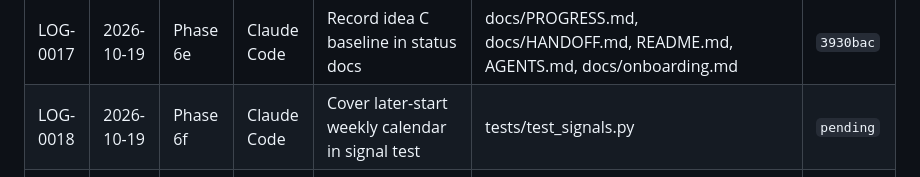
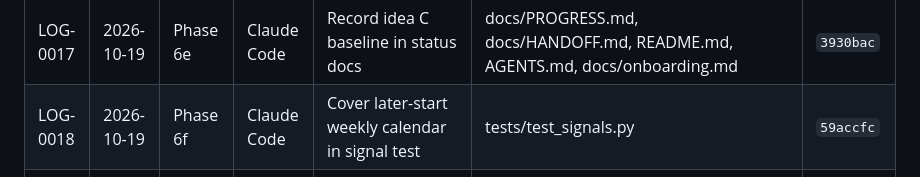
Before and after one commit to TianTian20021211/SystematicTradingCourse, a Markdown page: docs/logs/INDEX.md, the part around the change. Rendered like a GitHub page.

Commit message:
docs(logs): record idea C test commit hash
Log: docs/logs/AGENT_LOG.md#LOG-0018
Co-Authored-By: Claude Code <noreply@anthropic.com>

```diff
--- a/docs/logs/INDEX.md
+++ b/docs/logs/INDEX.md
@@ -19,7 +19,7 @@
 | LOG-0015 | 2026-10-19 | Phase 6c | Claude Code | Weekly mean-reversion signal and D-010 | src/signals.py, tests/test_signals.py, tests/test_backtest.py, docs/decisions.md, docs/backtest_framework.md, docs/data_dictionary.md | `8ac3487` |
 | LOG-0016 | 2026-10-19 | Phase 6d | Claude Code | Idea C baseline notebook and negative result | notebooks/03_mean_reversion.ipynb, scripts/run_all.sh, docs/backtest_framework.md | `47fae2e` |
 | LOG-0017 | 2026-10-19 | Phase 6e | Claude Code | Record idea C baseline in status docs | docs/PROGRESS.md, docs/HANDOFF.md, README.md, AGENTS.md, docs/onboarding.md | `3930bac` |
-| LOG-0018 | 2026-10-19 | Phase 6f | Claude Code | Cover later-start weekly calendar in signal test | tests/test_signals.py | `pending` |
+| LOG-0018 | 2026-10-19 | Phase 6f | Claude Code | Cover later-start weekly calendar in signal test | tests/test_signals.py | `59accfc` |
 | LOG-0019 | 2026-10-19 | Phase 6b | Claude Code | A negative-result diagnosis (side/sector/era, K=5 vs K=10, costs) | src/a_diagnostics.py, tests/test_a_diagnostics.py, notebooks/04_a_diagnose.ipynb, docs/a_negative_result.md | `f02f18b` |
 | LOG-0020 | 2026-10-19 | Phase 6c | Claude Code | Cheap B pre-test (adjacent carry rank) — negative | src/b_pre_test.py, tests/test_b_pre_test.py, notebooks/05_b_pretest.ipynb, docs/b_pretest.md | `d257e0e` |
 | LOG-0021 | 2026-10-19 | Phase 6g | Claude Code | Merge A and B into main; reserve 03/LOG-0013–0018 for C | src/a_diagnostics.py, src/b_pre_test.py, tests/*, notebooks/04_a_diagnose.ipynb, notebooks/05_b_pretest.ipynb, docs/*, README.md, AGENTS.md, scripts/run_all.sh | `a15541e` + `7d1d626` |
```
